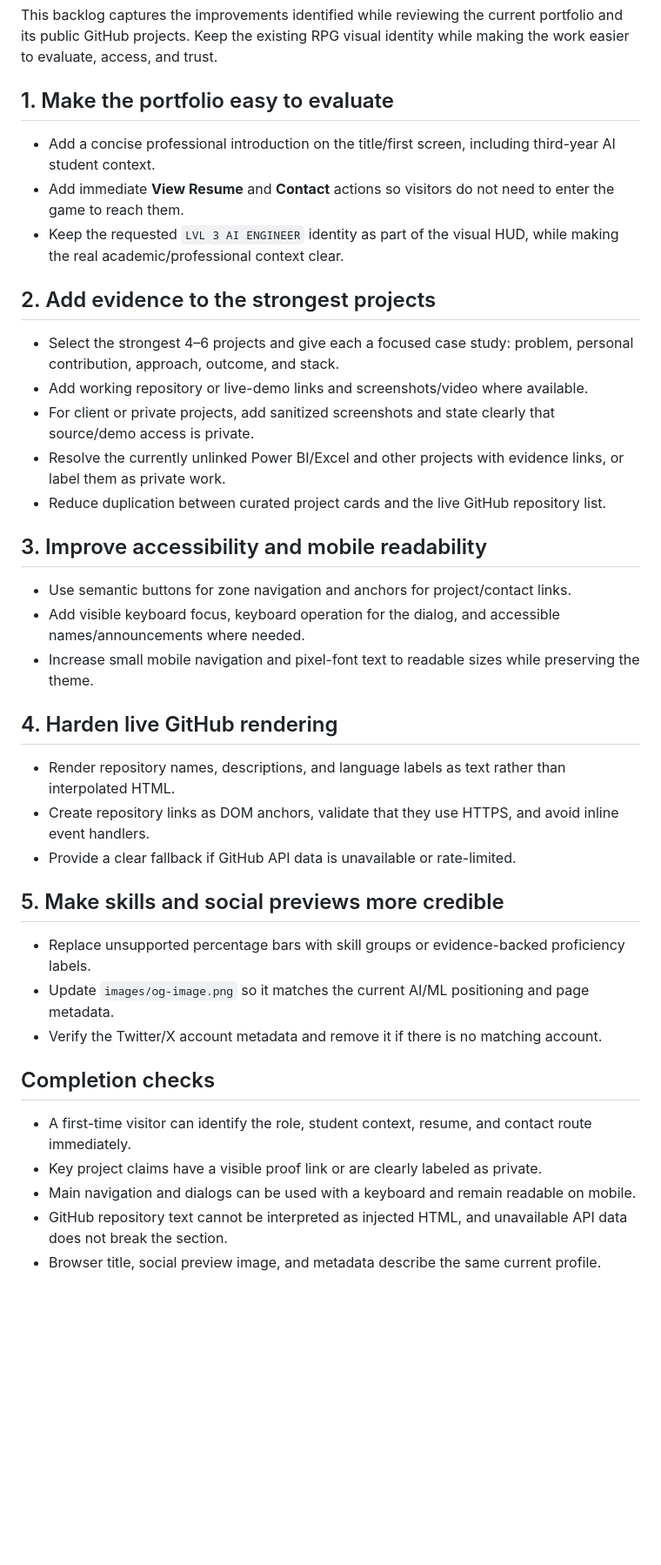
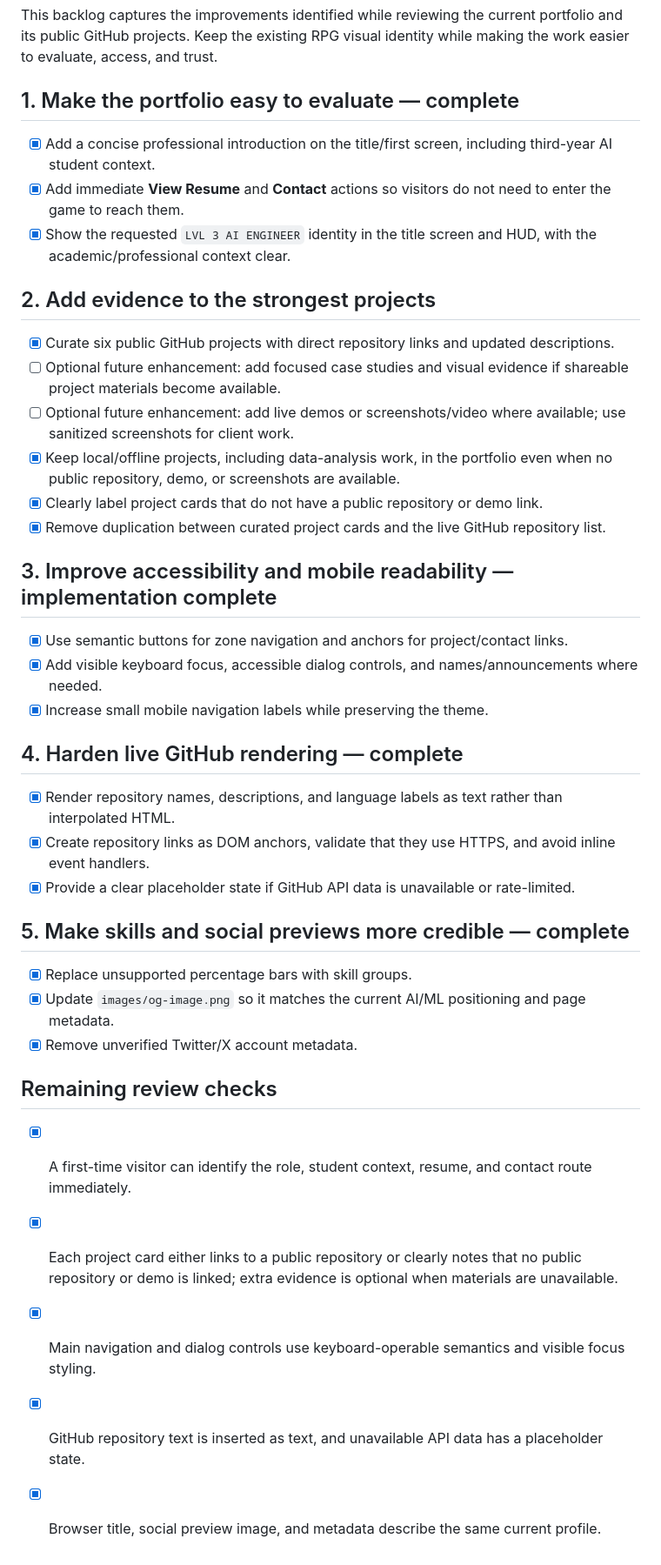
Before and after one commit to Abdulrahman-Alfeqy/Abdulrahman-Alfeqy.github.io, a Markdown page: NEXT-ITERATION-PLAN.md, the part around the change. Shown at 87% size. Drawn GitHub-style; blank space fills up the shorter version.

```diff
--- a/NEXT-ITERATION-PLAN.md
+++ b/NEXT-ITERATION-PLAN.md
@@ -2,42 +2,43 @@
 
 This backlog captures the improvements identified while reviewing the current portfolio and its public GitHub projects. Keep the existing RPG visual identity while making the work easier to evaluate, access, and trust.
 
-## 1. Make the portfolio easy to evaluate
+## 1. Make the portfolio easy to evaluate — complete
 
-- Add a concise professional introduction on the title/first screen, including third-year AI student context.
-- Add immediate **View Resume** and **Contact** actions so visitors do not need to enter the game to reach them.
-- Keep the requested `LVL 3 AI ENGINEER` identity as part of the visual HUD, while making the real academic/professional context clear.
+- [x] Add a concise professional introduction on the title/first screen, including third-year AI student context.
+- [x] Add immediate **View Resume** and **Contact** actions so visitors do not need to enter the game to reach them.
+- [x] Show the requested `LVL 3 AI ENGINEER` identity in the title screen and HUD, with the academic/professional context clear.
 
 ## 2. Add evidence to the strongest projects
 
-- Select the strongest 4–6 projects and give each a focused case study: problem, personal contribution, approach, outcome, and stack.
-- Add working repository or live-demo links and screenshots/video where available.
-- For client or private projects, add sanitized screenshots and state clearly that source/demo access is private.
-- Resolve the currently unlinked Power BI/Excel and other projects with evidence links, or label them as private work.
-- Reduce duplication between curated project cards and the live GitHub repository list.
+- [x] Curate six public GitHub projects with direct repository links and updated descriptions.
+- [ ] Optional future enhancement: add focused case studies and visual evidence if shareable project materials become available.
+- [ ] Optional future enhancement: add live demos or screenshots/video where available; use sanitized screenshots for client work.
+- [x] Keep local/offline projects, including data-analysis work, in the portfolio even when no public repository, demo, or screenshots are available.
+- [x] Clearly label project cards that do not have a public repository or demo link.
+- [x] Remove duplication between curated project cards and the live GitHub repository list.
 
-## 3. Improve accessibility and mobile readability
+## 3. Improve accessibility and mobile readability — implementation complete
 
-- Use semantic buttons for zone navigation and anchors for project/contact links.
-- Add visible keyboard focus, keyboard operation for the dialog, and accessible names/announcements where needed.
-- Increase small mobile navigation and pixel-font text to readable sizes while preserving the theme.
+- [x] Use semantic buttons for zone navigation and anchors for project/contact links.
+- [x] Add visible keyboard focus, accessible dialog controls, and names/announcements where needed.
+- [x] Increase small mobile navigation labels while preserving the theme.
 
-## 4. Harden live GitHub rendering
+## 4. Harden live GitHub rendering — complete
 
-- Render repository names, descriptions, and language labels as text rather than interpolated HTML.
-- Create repository links as DOM anchors, validate that they use HTTPS, and avoid inline event handlers.
-- Provide a clear fallback if GitHub API data is unavailable or rate-limited.
+- [x] Render repository names, descriptions, and language labels as text rather than interpolated HTML.
+- [x] Create repository links as DOM anchors, validate that they use HTTPS, and avoid inline event handlers.
+- [x] Provide a clear placeholder state if GitHub API data is unavailable or rate-limited.
 
-## 5. Make skills and social previews more credible
+## 5. Make skills and social previews more credible — complete
 
-- Replace unsupported percentage bars with skill groups or evidence-backed proficiency labels.
-- Update `images/og-image.png` so it matches the current AI/ML positioning and page metadata.
-- Verify the Twitter/X account metadata and remove it if there is no matching account.
+- [x] Replace unsupported percentage bars with skill groups.
+- [x] Update `images/og-image.png` so it matches the current AI/ML positioning and page metadata.
+- [x] Remove unverified Twitter/X account metadata.
 
-## Completion checks
+## Remaining review checks
 
-- A first-time visitor can identify the role, student context, resume, and contact route immediately.
-- Key project claims have a visible proof link or are clearly labeled as private.
-- Main navigation and dialogs can be used with a keyboard and remain readable on mobile.
-- GitHub repository text cannot be interpreted as injected HTML, and unavailable API data does not break the section.
-- Browser title, social preview image, and metadata describe the same current profile.
+- [x] A first-time visitor can identify the role, student context, resume, and contact route immediately.
+- [x] Each project card either links to a public repository or clearly notes that no public repository or demo is linked; extra evidence is optional when materials are unavailable.
+- [x] Main navigation and dialog controls use keyboard-operable semantics and visible focus styling.
+- [x] GitHub repository text is inserted as text, and unavailable API data has a placeholder state.
+- [x] Browser title, social preview image, and metadata describe the same current profile.
```
Also changed, not shown: README.md (+7 -1 lines), images/og-image.png, 6 other files.
